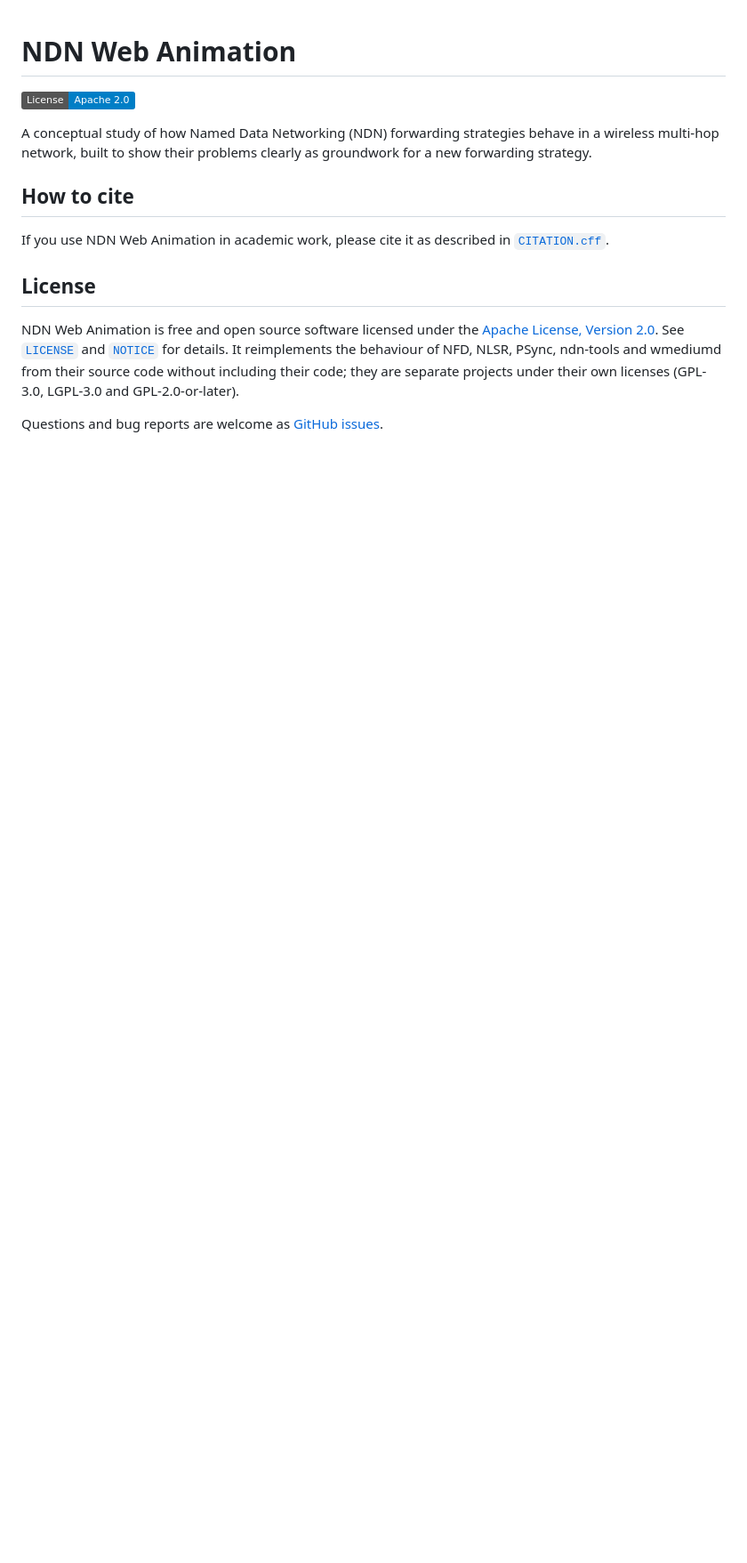
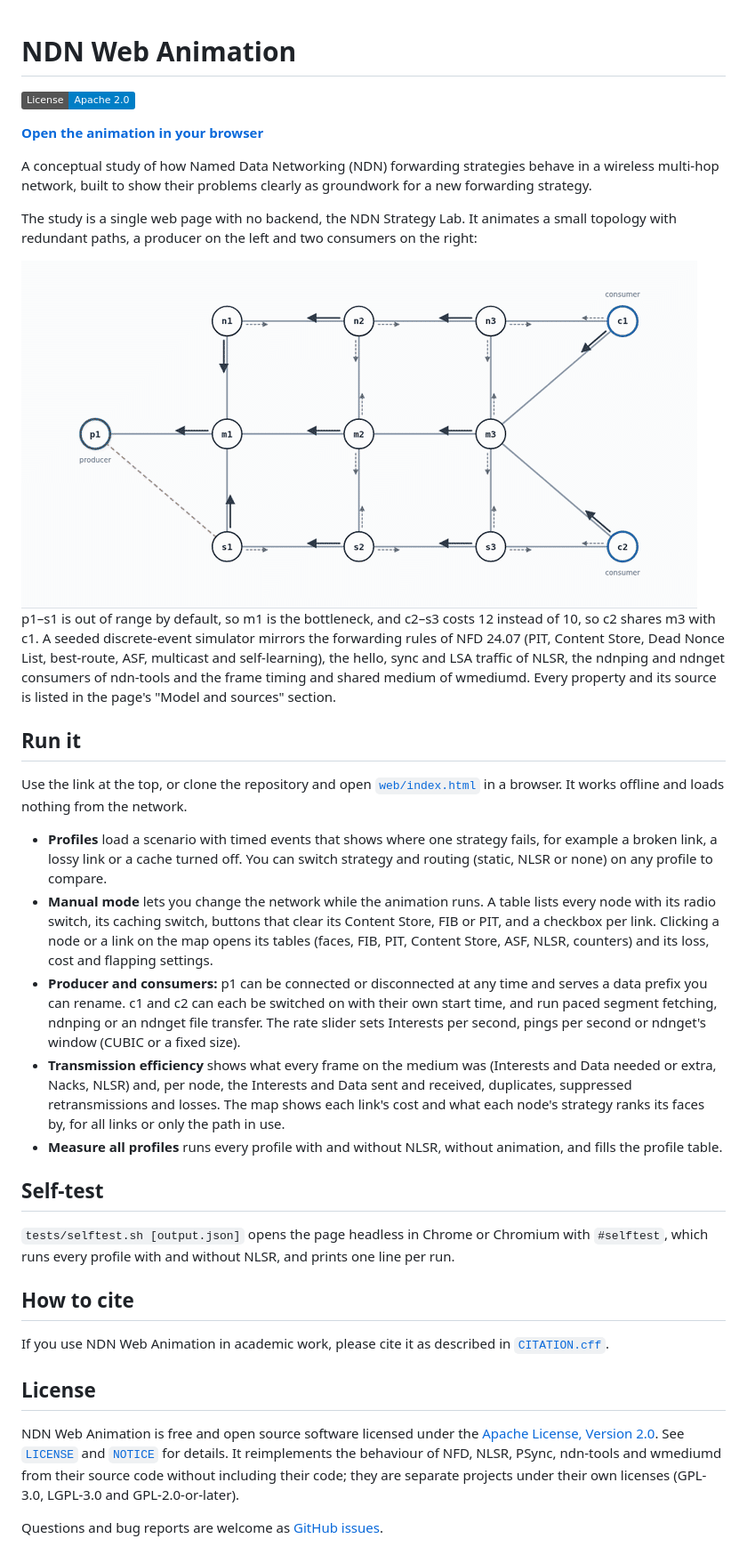
Before and after one commit to brunosfer/ndn-web-animation, a Markdown page: README.md, the part around the change. Shown at 89% size. Rendered like a GitHub page; pictures changed too: docs/topology-light.gif (added); badges without logos; blank space fills up the shorter version.

```diff
--- a/README.md
+++ b/README.md
@@ -2,7 +2,32 @@
 
 [![License: Apache 2.0](https://img.shields.io/badge/License-Apache_2.0-blue.svg)](LICENSE)
 
+**[Open the animation in your browser](https://brunosfer.github.io/ndn-web-animation/web/)**
+
 A conceptual study of how Named Data Networking (NDN) forwarding strategies behave in a wireless multi-hop network, built to show their problems clearly as groundwork for a new forwarding strategy.
+
+The study is a single web page with no backend, the NDN Strategy Lab. It animates a small topology with redundant paths, a producer on the left and two consumers on the right:
+
+<picture>
+  <source media="(prefers-color-scheme: dark)" srcset="docs/topology-dark.gif">
+  <img alt="The topology: c1 fetches a segment from producer p1 over four hops, then c2 gets the same segment from the cache at m3" src="docs/topology-light.gif">
+</picture>
+
+p1–s1 is out of range by default, so m1 is the bottleneck, and c2–s3 costs 12 instead of 10, so c2 shares m3 with c1. A seeded discrete-event simulator mirrors the forwarding rules of NFD 24.07 (PIT, Content Store, Dead Nonce List, best-route, ASF, multicast and self-learning), the hello, sync and LSA traffic of NLSR, the ndnping and ndnget consumers of ndn-tools and the frame timing and shared medium of wmediumd. Every property and its source is listed in the page's "Model and sources" section.
+
+## Run it
+
+Use the link at the top, or clone the repository and open [`web/index.html`](web/index.html) in a browser. It works offline and loads nothing from the network.
+
+* **Profiles** load a scenario with timed events that shows where one strategy fails, for example a broken link, a lossy link or a cache turned off. You can switch strategy and routing (static, NLSR or none) on any profile to compare.
+* **Manual mode** lets you change the network while the animation runs. A table lists every node with its radio switch, its caching switch, buttons that clear its Content Store, FIB or PIT, and a checkbox per link. Clicking a node or a link on the map opens its tables (faces, FIB, PIT, Content Store, ASF, NLSR, counters) and its loss, cost and flapping settings.
+* **Producer and consumers:** p1 can be connected or disconnected at any time and serves a data prefix you can rename. c1 and c2 can each be switched on with their own start time, and run paced segment fetching, ndnping or an ndnget file transfer. The rate slider sets Interests per second, pings per second or ndnget's window (CUBIC or a fixed size).
+* **Transmission efficiency** shows what every frame on the medium was (Interests and Data needed or extra, Nacks, NLSR) and, per node, the Interests and Data sent and received, duplicates, suppressed retransmissions and losses. The map shows each link's cost and what each node's strategy ranks its faces by, for all links or only the path in use.
+* **Measure all profiles** runs every profile with and without NLSR, without animation, and fills the profile table.
+
+## Self-test
+
+`tests/selftest.sh [output.json]` opens the page headless in Chrome or Chromium with `#selftest`, which runs every profile with and without NLSR, and prints one line per run.
 
 ## How to cite
 
```
Also changed, not shown: docs/topology-dark.gif (added), 2 other files.
